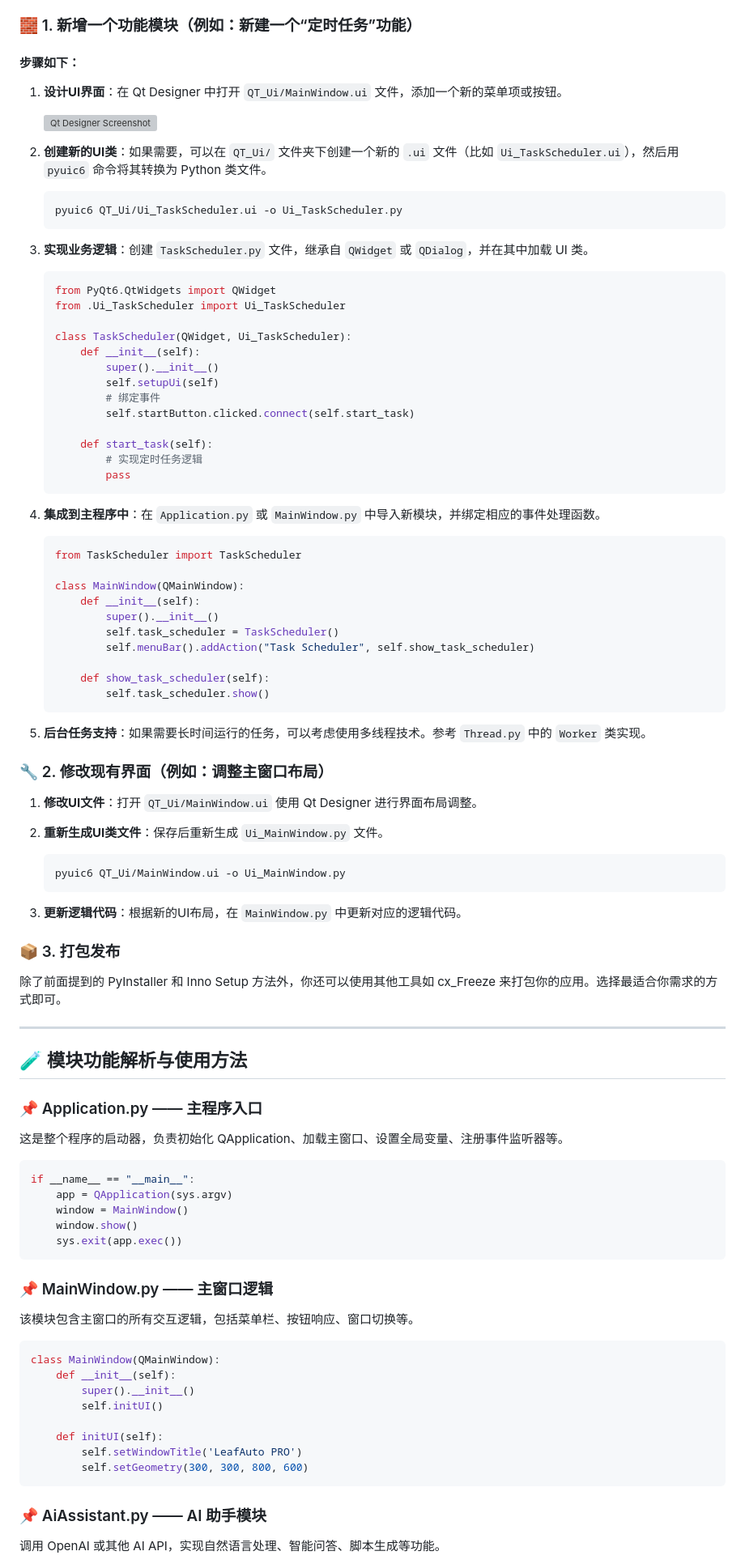
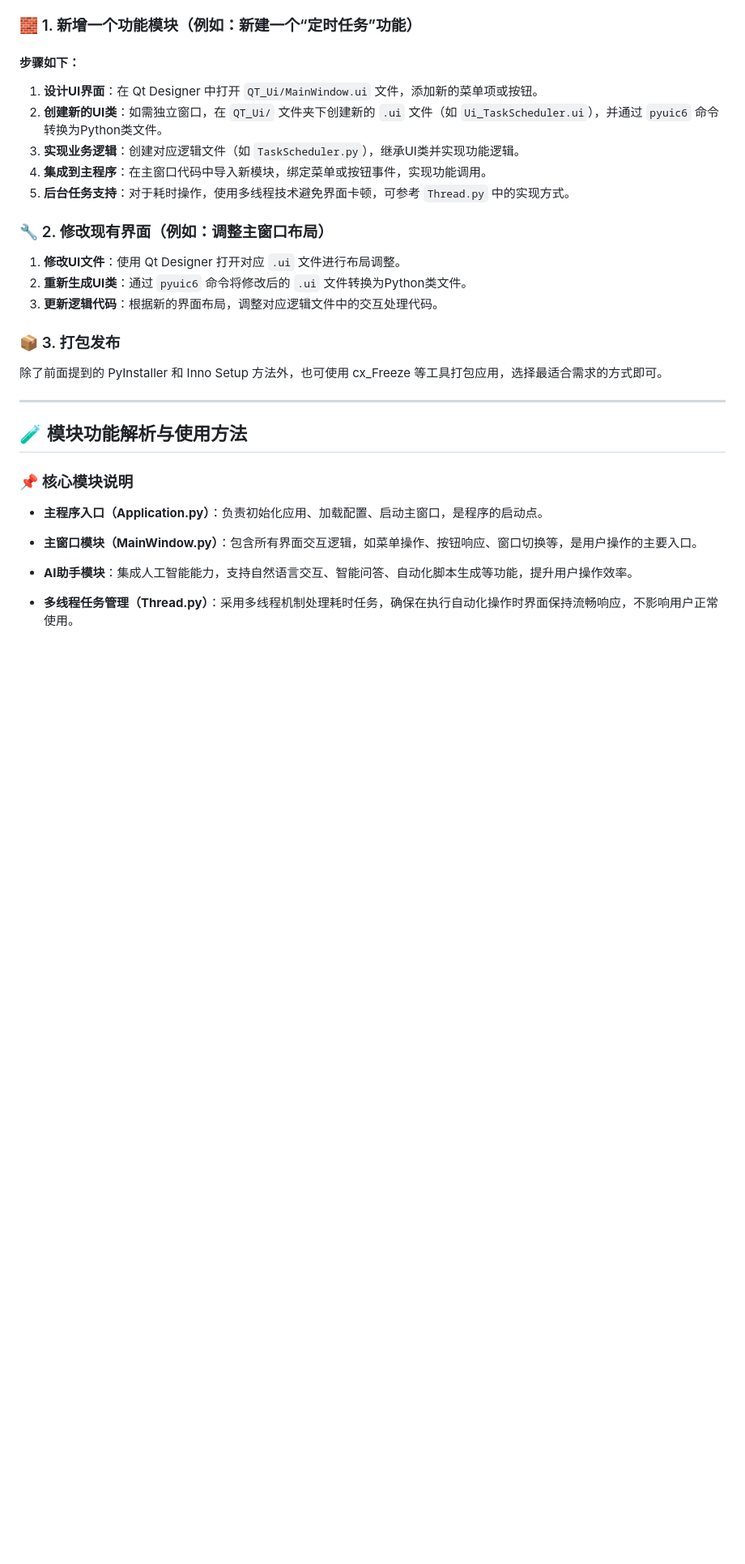
Before and after one commit to YangShengzhou03/LeafAutoFly, a Markdown page: README.md, the part around one of its changes. Shown at 81% size. Drawn GitHub-style; blank space fills up the shorter version; grey boxes are pictures that could not be loaded.

Commit message:
update README.md.
Signed-off-by: Yangshengzhou <3555844679@qq.com>

````diff
--- a/README.md
+++ b/README.md
@@ -272,99 +177,33 @@ pyinstaller --onefile --windowed Application.spec
 ### 🧱 1. 新增一个功能模块（例如：新建一个“定时任务”功能）
 
 #### 步骤如下：
-1. **设计UI界面**：在 Qt Designer 中打开 `QT_Ui/MainWindow.ui` 文件，添加一个新的菜单项或按钮。
-
-   ![Qt Designer Screenshot](path/to/screenshot.png)
-
-2. **创建新的UI类**：如果需要，可以在 `QT_Ui/` 文件夹下创建一个新的 `.ui` 文件（比如 `Ui_TaskScheduler.ui`），然后用 `pyuic6` 命令将其转换为 Python 类文件。
-
-   ```bash
-   pyuic6 QT_Ui/Ui_TaskScheduler.ui -o Ui_TaskScheduler.py
-   ```
-
-3. **实现业务逻辑**：创建 `TaskScheduler.py` 文件，继承自 `QWidget` 或 `QDialog`，并在其中加载 UI 类。
-
-   ```python
-   from PyQt6.QtWidgets import QWidget
-   from .Ui_TaskScheduler import Ui_TaskScheduler
-
-   class TaskScheduler(QWidget, Ui_TaskScheduler):
-       def __init__(self):
-           super().__init__()
-           self.setupUi(self)
-           # 绑定事件
-           self.startButton.clicked.connect(self.start_task)
-
-       def start_task(self):
-           # 实现定时任务逻辑
-           pass
-   ```
-
-4. **集成到主程序中**：在 `Application.py` 或 `MainWindow.py` 中导入新模块，并绑定相应的事件处理函数。
-
-   ```python
-   from TaskScheduler import TaskScheduler
-
-   class MainWindow(QMainWindow):
-       def __init__(self):
-           super().__init__()
-           self.task_scheduler = TaskScheduler()
-           self.menuBar().addAction("Task Scheduler", self.show_task_scheduler)
-
-       def show_task_scheduler(self):
-           self.task_scheduler.show()
-   ```
-
-5. **后台任务支持**：如果需要长时间运行的任务，可以考虑使用多线程技术。参考 `Thread.py` 中的 `Worker` 类实现。
+1. **设计UI界面**：在 Qt Designer 中打开 `QT_Ui/MainWindow.ui` 文件，添加新的菜单项或按钮。
+2. **创建新的UI类**：如需独立窗口，在 `QT_Ui/` 文件夹下创建新的 `.ui` 文件（如 `Ui_TaskScheduler.ui`），并通过 `pyuic6` 命令转换为Python类文件。
+3. **实现业务逻辑**：创建对应逻辑文件（如 `TaskScheduler.py`），继承UI类并实现功能逻辑。
+4. **集成到主程序**：在主窗口代码中导入新模块，绑定菜单或按钮事件，实现功能调用。
+5. **后台任务支持**：对于耗时操作，使用多线程技术避免界面卡顿，可参考 `Thread.py` 中的实现方式。
 
 ### 🔧 2. 修改现有界面（例如：调整主窗口布局）
 
-1. **修改UI文件**：打开 `QT_Ui/MainWindow.ui` 使用 Qt Designer 进行界面布局调整。
-
-2. **重新生成UI类文件**：保存后重新生成 `Ui_MainWindow.py` 文件。
-
-   ```bash
-   pyuic6 QT_Ui/MainWindow.ui -o Ui_MainWindow.py
-   ```
-
-3. **更新逻辑代码**：根据新的UI布局，在 `MainWindow.py` 中更新对应的逻辑代码。
+1. **修改UI文件**：使用 Qt Designer 打开对应 `.ui` 文件进行布局调整。
+2. **重新生成UI类**：通过 `pyuic6` 命令将修改后的 `.ui` 文件转换为Python类文件。
+3. **更新逻辑代码**：根据新的界面布局，调整对应逻辑文件中的交互处理代码。
 
 ### 📦 3. 打包发布
 
-除了前面提到的 PyInstaller 和 Inno Setup 方法外，你还可以使用其他工具如 cx_Freeze 来打包你的应用。选择最适合你需求的方式即可。
+除了前面提到的 PyInstaller 和 Inno Setup 方法外，也可使用 cx_Freeze 等工具打包应用，选择最适合需求的方式即可。
 
 ---
 
 ## 🧪 模块功能解析与使用方法
 
-### 📌 Application.py —— 主程序入口
+### 📌 核心模块说明
 
-这是整个程序的启动器，负责初始化 QApplication、加载主窗口、设置全局变量、注册事件监听器等。
+- **主程序入口（Application.py）**：负责初始化应用、加载配置、启动主窗口，是程序的启动点。
 
-```python
-if __name__ == "__main__":
-    app = QApplication(sys.argv)
-    window = MainWindow()
-    window.show()
-    sys.exit(app.exec())
-```
+- **主窗口模块（MainWindow.py）**：包含所有界面交互逻辑，如菜单操作、按钮响应、窗口切换等，是用户操作的主要入口。
 
-### 📌 MainWindow.py —— 主窗口逻辑
+- **AI助手模块**：集成人工智能能力，支持自然语言交互、智能问答、自动化脚本生成等功能，提升用户操作效率。
 
-该模块包含主窗口的所有交互逻辑，包括菜单栏、按钮响应、窗口切换等。
+- **多线程任务管理（Thread.py）**：采用多线程机制处理耗时任务，确保在执行自动化操作时界面保持流畅响应，不影响用户正常使用。
 
-```python
-class MainWindow(QMainWindow):
-    def __init__(self):
-        super().__init__()
-        self.initUI()
-
-    def initUI(self):
-        self.setWindowTitle('LeafAuto PRO')
-        self.setGeometry(300, 300, 800, 600)
-```
-
-### 📌 AiAssistant.py —— AI 助手模块
-
-调用 OpenAI 或其他 AI API，实现自然语言处理、智能问答、脚本生成等功能。
-
````
Also changed, not shown: other parts of README.md (+104 -193 lines).
